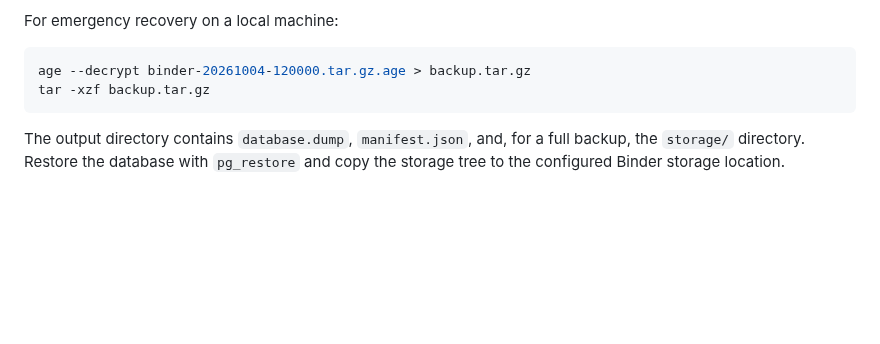
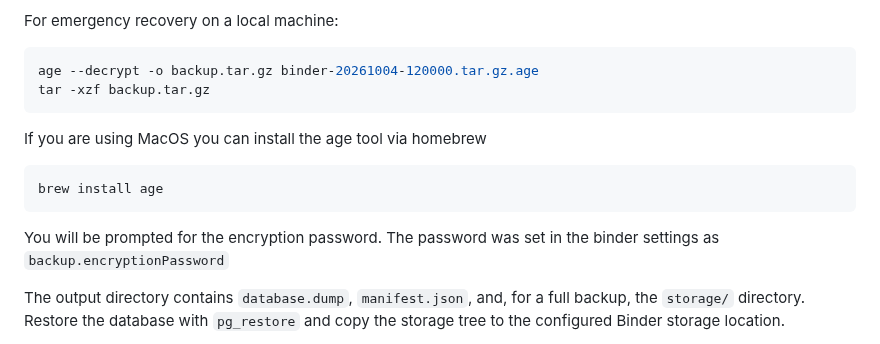
Before and after one commit to thkl/binder, a Markdown page: docs/architecture/backup-and-scheduling.md, the part around the change. Drawn GitHub-style; blank space fills up the shorter version.

````diff
--- a/docs/architecture/backup-and-scheduling.md
+++ b/docs/architecture/backup-and-scheduling.md
@@ -45,9 +45,17 @@ written into the archive metadata.
 For emergency recovery on a local machine:
 
 ```bash
-age --decrypt binder-20261004-120000.tar.gz.age > backup.tar.gz
+age --decrypt -o backup.tar.gz binder-20261004-120000.tar.gz.age
 tar -xzf backup.tar.gz
 ```
+
+If you are using MacOS you can install the age tool via homebrew
+```
+brew install age
+```
+
+You will be prompted for the encryption password. The password was set in the binder
+settings as `backup.encryptionPassword`
 
 The output directory contains `database.dump`, `manifest.json`, and, for a
 full backup, the `storage/` directory. Restore the database with `pg_restore`
````
Also changed, not shown: README.md (+2 -0 lines), docs/product-plan.md (deleted, +0 -266 lines), docs/screenshot.png (added), 1 other file.
